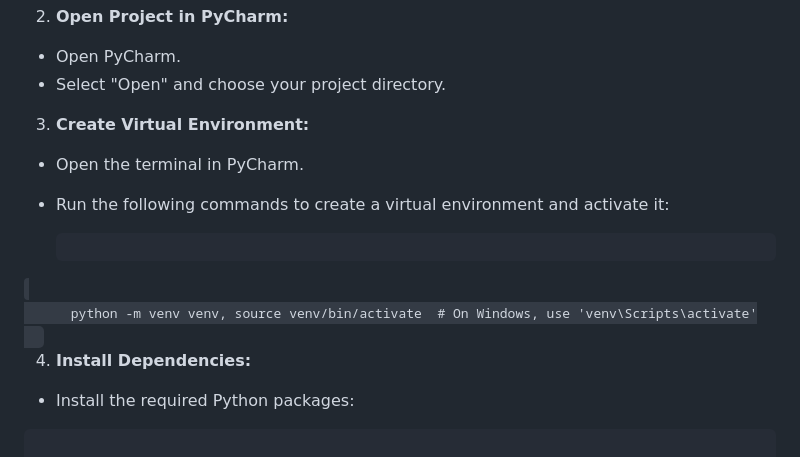
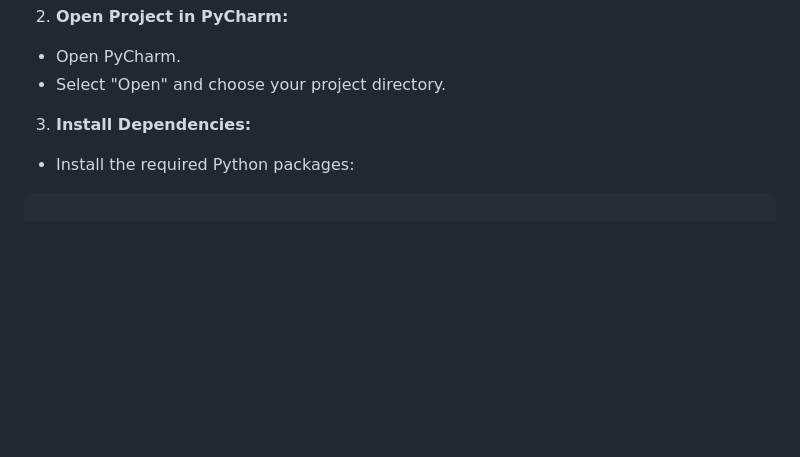
Before and after one commit to shashankkannan/SeminarSpace, a Markdown page: README.md, the part around the change. Drawn GitHub-style; blank space fills up the shorter version.

```diff
--- a/README.md
+++ b/README.md
@@ -55,17 +55,8 @@ git clone https://github.com/shashankkannan/SeminarSpace.git
   - Open PyCharm.
   - Select "Open" and choose your project directory.
 
-3. **Create Virtual Environment:**
-  - Open the terminal in PyCharm.
-  - Run the following commands to create a virtual environment and activate it:
 
-    <pre>
-  <code id="gitCloneCommand" class="bash">
-      python -m venv venv, source venv/bin/activate  # On Windows, use 'venv\Scripts\activate'
-  </code>
-</pre>
-
-4. **Install Dependencies:**
+3. **Install Dependencies:**
   - Install the required Python packages:
 
 <pre>
```
